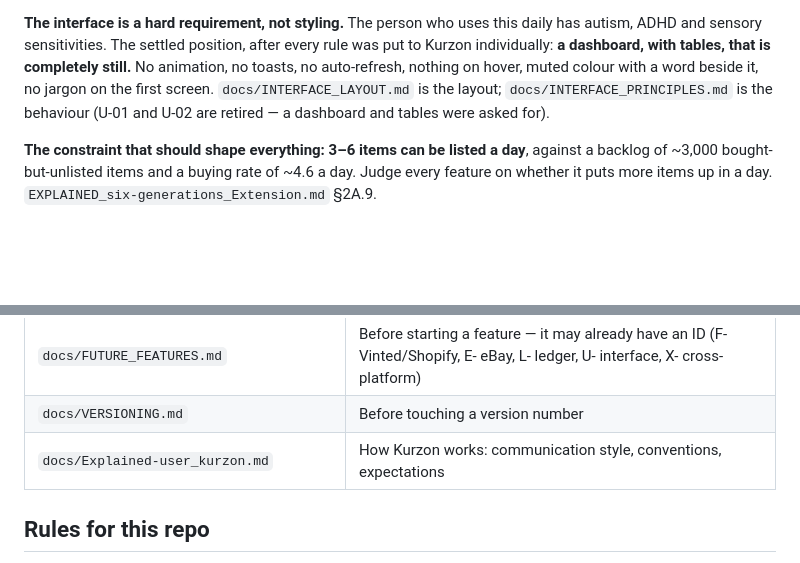
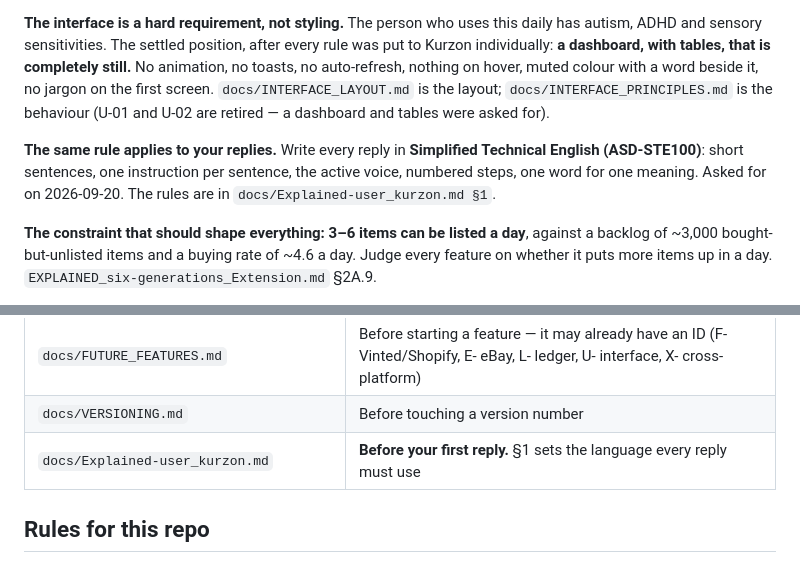
Before and after one commit to kurzonmorris/sixgenerations-extension, a Markdown page: CLAUDE.md, 2 parts joined by grey strips. GitHub-like rendering; blank space fills up the shorter version.

```diff
--- a/CLAUDE.md
+++ b/CLAUDE.md
@@ -62,6 +62,11 @@ muted colour with a word beside it, no jargon on the first screen.
 `docs/INTERFACE_LAYOUT.md` is the layout; `docs/INTERFACE_PRINCIPLES.md` is the
 behaviour (U-01 and U-02 are retired — a dashboard and tables were asked for).
 
+**The same rule applies to your replies.** Write every reply in **Simplified
+Technical English (ASD-STE100)**: short sentences, one instruction per sentence,
+the active voice, numbered steps, one word for one meaning. Asked for on
+2026-09-20. The rules are in `docs/Explained-user_kurzon.md §1`.
+
 **The constraint that should shape everything: 3–6 items can be listed a day**,
 against a backlog of ~3,000 bought-but-unlisted items and a buying rate of ~4.6 a
 day. Judge every feature on whether it puts more items up in a day.
@@ -109,7 +114,7 @@ idea does not come round again.
 | `docs/FILE_STRUCTURE.md` | Before adding a file, or when looking for where something lives |
 | `docs/FUTURE_FEATURES.md` | Before starting a feature — it may already have an ID (F- Vinted/Shopify, E- eBay, L- ledger, U- interface, X- cross-platform) |
 | `docs/VERSIONING.md` | Before touching a version number |
-| `docs/Explained-user_kurzon.md` | How Kurzon works: communication style, conventions, expectations |
+| `docs/Explained-user_kurzon.md` | **Before your first reply.** §1 sets the language every reply must use |
 
 ## Rules for this repo
 
```
Also changed, not shown: docs/Explained-user_kurzon.md (+33 -0 lines).
